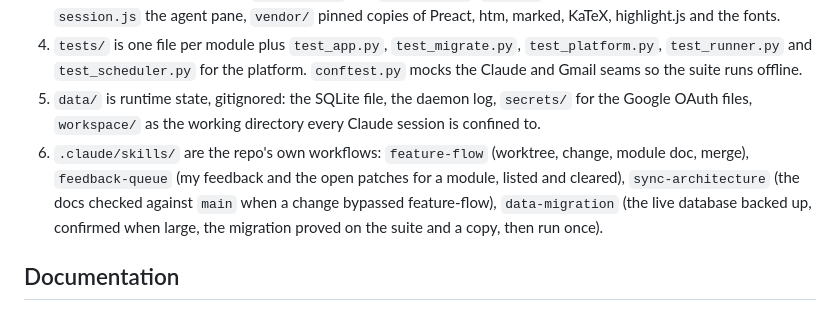
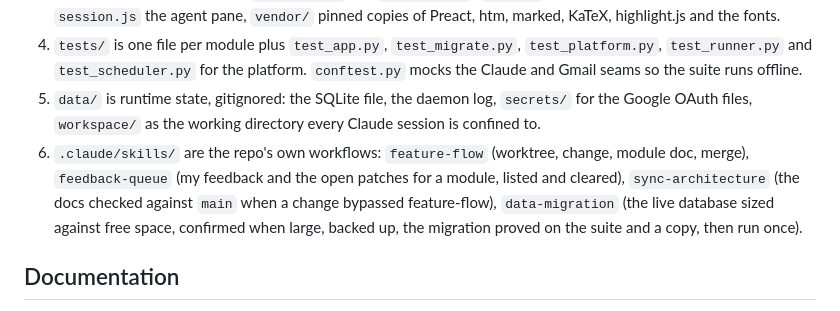
Before and after one commit to mgudorf/otto, a Markdown page: CLAUDE.md, the part around the change. Drawn GitHub-style.

Commit message:
claude.md and skill adjustments

```diff
--- a/CLAUDE.md
+++ b/CLAUDE.md
@@ -25,7 +25,7 @@ Otto, a personification of the word "auto" is a PERSONALIZED dashboard applicati
 3. `app/static/` is the browser side, no build step. `shell.js` is the frame and the `PAGES` map, `pages/<name>.js` one file per module page plus `activity.js` and `settings.js`, `rows.js` tokens and shared components, `session.js` the agent pane, `vendor/` pinned copies of Preact, htm, marked, KaTeX, highlight.js and the fonts.
 4. `tests/` is one file per module plus `test_app.py`, `test_migrate.py`, `test_platform.py`, `test_runner.py` and `test_scheduler.py` for the platform. `conftest.py` mocks the Claude and Gmail seams so the suite runs offline.
 5. `data/` is runtime state, gitignored: the SQLite file, the daemon log, `secrets/` for the Google OAuth files, `workspace/` as the working directory every Claude session is confined to.
-6. `.claude/skills/` are the repo's own workflows: `feature-flow` (worktree, change, module doc, merge), `feedback-queue` (my feedback and the open patches for a module, listed and cleared), `sync-architecture` (the docs checked against `main` when a change bypassed feature-flow), `data-migration` (the live database backed up, confirmed when large, the migration proved on the suite and a copy, then run once).
+6. `.claude/skills/` are the repo's own workflows: `feature-flow` (worktree, change, module doc, merge), `feedback-queue` (my feedback and the open patches for a module, listed and cleared), `sync-architecture` (the docs checked against `main` when a change bypassed feature-flow), `data-migration` (the live database sized against free space, confirmed when large, backed up, the migration proved on the suite and a copy, then run once).
 
 ## Documentation
 
```
Also changed, not shown: 1 other file.
